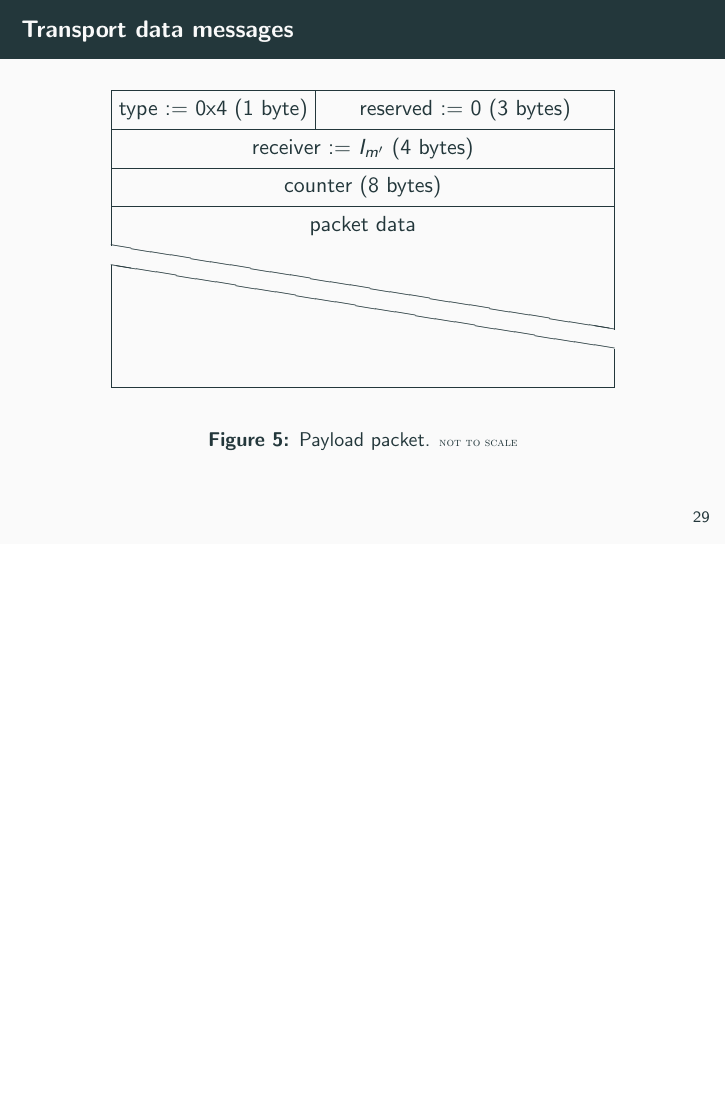
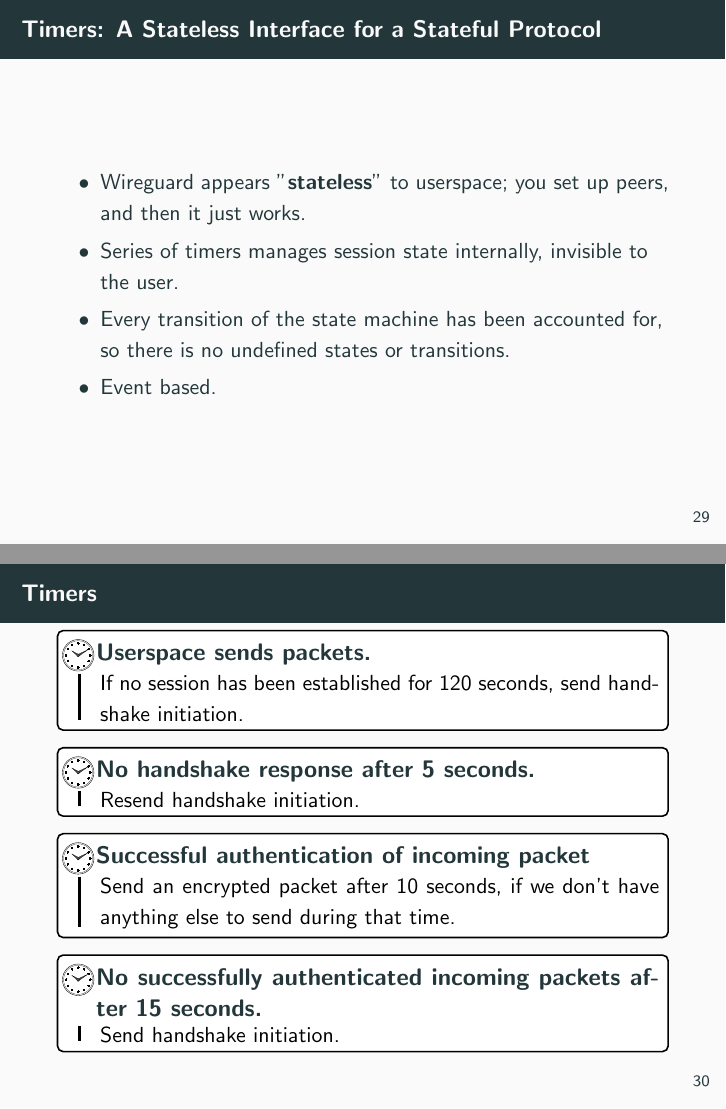
Before and after one commit to rayhaanj/wg_present, LaTeX slides (wireguard_presentation.tex): page 32 of 32 before the commit and pages 32 and 33 of 35 after it, the two joined at a grey line, the shorter picture padded with empty space. Compiled offline with pdfLaTeX.

Commit message:
Add timers

```diff
--- a/wireguard_presentation.tex
+++ b/wireguard_presentation.tex
@@ -1,7 +1,8 @@
 \documentclass[xcolor=table]{beamer}
 \usepackage{subfig}
 \usepackage{bytefield}
-\usepackage{minted}
+\usepackage[cache=false]{minted}
+\usepackage[tikz]{bclogo}
 \usetheme{metropolis}
 \title{Wireguard: A Modern VPN Protocol}
 \author{Jinank Jain, Rayhaan Jaufeerally}
@@ -352,3 +347,26 @@ void chacha_block(uint32 out[16],uint32 in[16]) {
         \caption{Payload packet. \tiny{\textsc{not to scale}}}
         \end{figure}
     \end{frame}
+    \begin{frame}{Timers: A Stateless Interface for a Stateful Protocol}
+        \begin{itemize}
+            \item Wireguard appears "\textbf{stateless}" to userspace; you set up peers, and then it just works.
+            \item Series of timers manages session state internally, invisible to the user.
+            \item Every transition of the state machine has been accounted for, so there is no undefined states or transitions.
+            \item Event based.
+        \end{itemize}
+    \end{frame}
+    \begin{frame}{Timers}
+        \begin{bclogo}[logo = \bchorloge, arrondi = 0.1]{Userspace sends packets.}
+        If no session has been established for 120 seconds, send handshake initiation.
+        \end{bclogo}
+        \begin{bclogo}[logo = \bchorloge, arrondi = 0.1]{No handshake response after 5 seconds.}
+        Resend handshake initiation.
+        \end{bclogo}
+        \begin{bclogo}[logo = \bchorloge, arrondi = 0.1]{Successful authentication of incoming packet}
+        Send an encrypted packet after 10 seconds, if we don't have anything else to send during that time.
+        \end{bclogo}
+        \begin{bclogo}[logo = \bchorloge, arrondi = 0.1]{No successfully authenticated
+incoming packets after 15 seconds.}
+        Send handshake initiation.
+        \end{bclogo}
+    \end{frame}
```
Also changed, not shown: wireguard_presentation.pdf, wireguard_presentation.tex (39 more changed lines).
